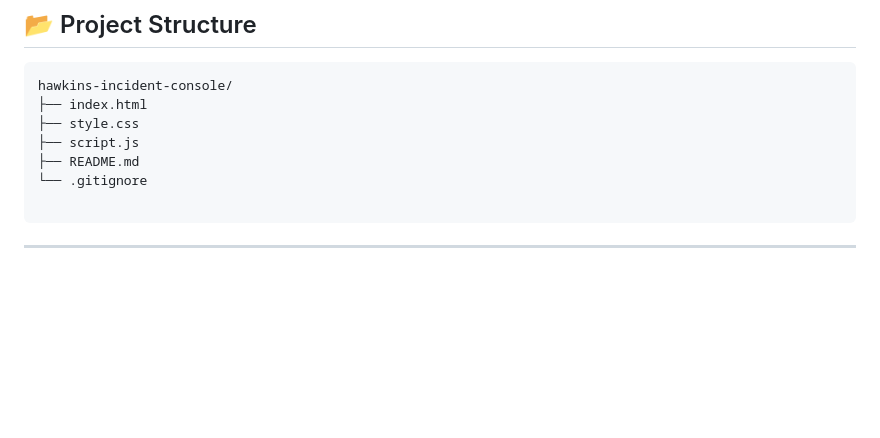
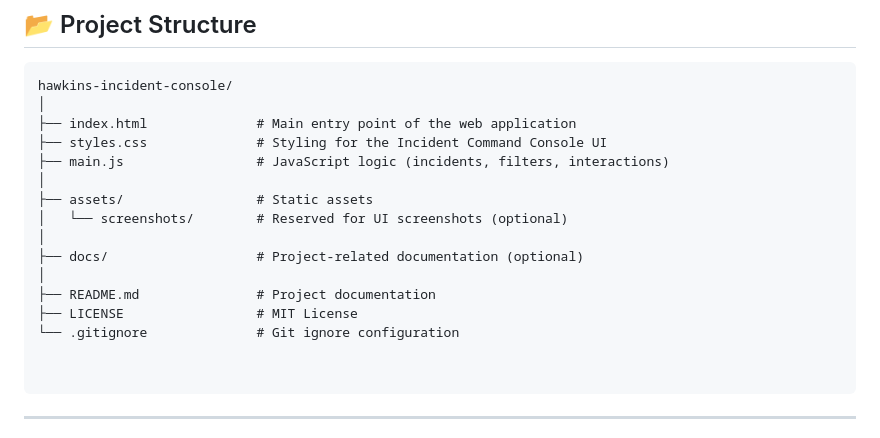
Before and after one commit to mariaspatani/hawkins-incident-console, a Markdown page: README.md, the part around the change. Rendered like a GitHub page; blank space fills up the shorter version.

````diff
--- a/README.md
+++ b/README.md
@@ -225,11 +225,20 @@ Mobile screens
 
 ```text
 hawkins-incident-console/
-├── index.html
-├── style.css
-├── script.js
-├── README.md
-└── .gitignore
+│
+├── index.html              # Main entry point of the web application
+├── styles.css              # Styling for the Incident Command Console UI
+├── main.js                 # JavaScript logic (incidents, filters, interactions)
+│
+├── assets/                 # Static assets
+│   └── screenshots/        # Reserved for UI screenshots (optional)
+│
+├── docs/                   # Project-related documentation (optional)
+│
+├── README.md               # Project documentation
+├── LICENSE                 # MIT License
+└── .gitignore              # Git ignore configuration
+
 
 ```
 ---
````
